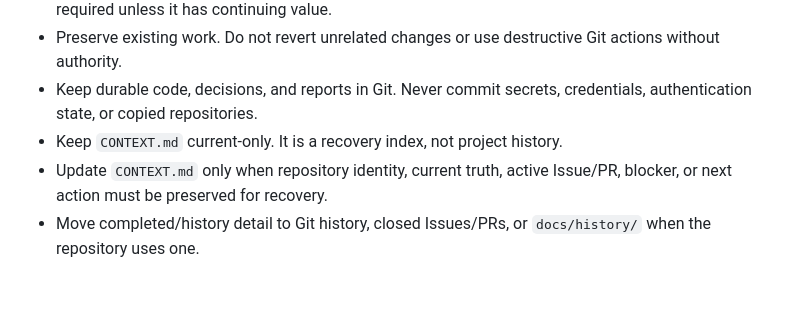
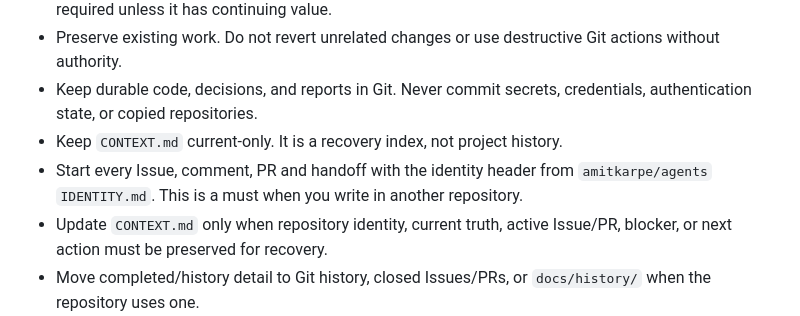
Before and after one commit to amitkarpe/repo-starter, a Markdown page: AGENTS.md, the part around the change. GitHub-like rendering; blank space fills up the shorter version.

```diff
--- a/AGENTS.md
+++ b/AGENTS.md
@@ -110,6 +110,7 @@ Do not reread all root context files before every PR, handoff, or continuation.
 - Preserve existing work. Do not revert unrelated changes or use destructive Git actions without authority.
 - Keep durable code, decisions, and reports in Git. Never commit secrets, credentials, authentication state, or copied repositories.
 - Keep `CONTEXT.md` current-only. It is a recovery index, not project history.
+- Start every Issue, comment, PR and handoff with the identity header from `amitkarpe/agents` `IDENTITY.md`. This is a must when you write in another repository.
 - Update `CONTEXT.md` only when repository identity, current truth, active Issue/PR, blocker, or next action must be preserved for recovery.
 - Move completed/history detail to Git history, closed Issues/PRs, or `docs/history/` when the repository uses one.
 - Use `SPEC.md` as the repository execution/authority contract when the work needs one. Proceed inside an ACTIVE approved scope and stop on a genuine safety, scope, authorization, repository-identity, access, or validation failure.
```
Also changed, not shown: INIT.md (+2 -0 lines).
